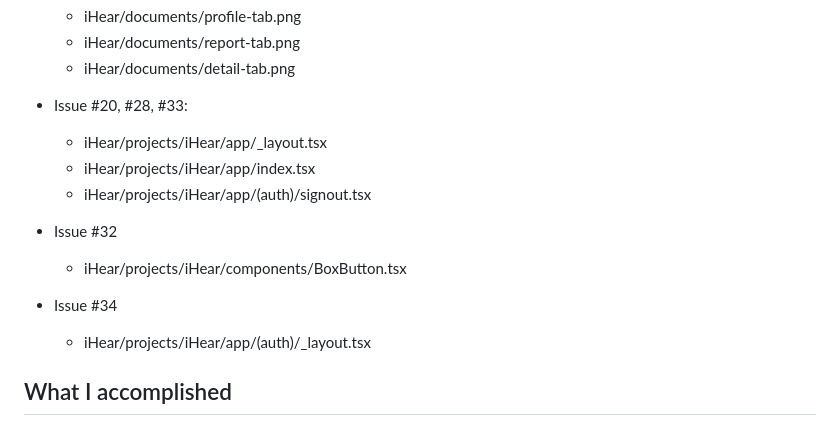
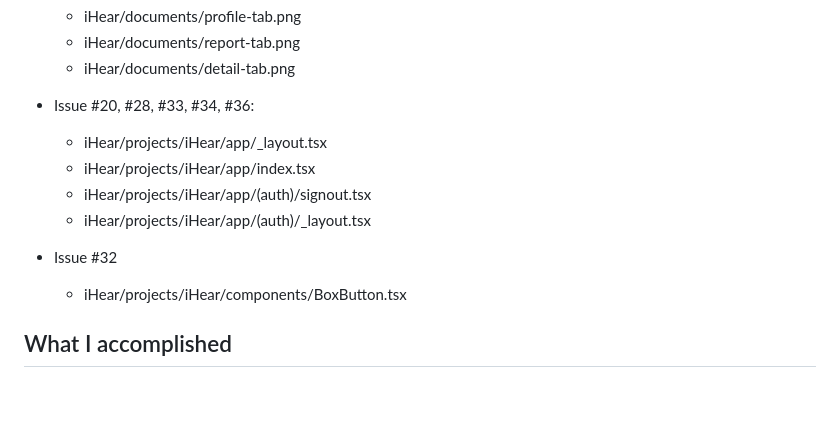
Before and after one commit to nhuynh2/iHear-FeedbackManager, a Markdown page: all-sprints/sprint2/phoang5.md, the part around the change. Drawn GitHub-style; blank space fills up the shorter version.

Commit message:
Update sprint-2: phoang5.md

```diff
--- a/all-sprints/sprint2/phoang5.md
+++ b/all-sprints/sprint2/phoang5.md
@@ -50,19 +50,19 @@
   - iHear/documents/report-tab.png
   - iHear/documents/detail-tab.png
 
-- Issue #20, #28, #33:
+- Issue #20, #28, #33, #34, #36:
 
   - iHear/projects/iHear/app/_layout.tsx
   - iHear/projects/iHear/app/index.tsx
   - iHear/projects/iHear/app/(auth)/signout.tsx
+  - iHear/projects/iHear/app/(auth)/_layout.tsx
 
 - Issue #32
 
   - iHear/projects/iHear/components/BoxButton.tsx
 
-- Issue #34
 
-  - iHear/projects/iHear/app/(auth)/_layout.tsx
+
 
 ## What I accomplished
 
```
